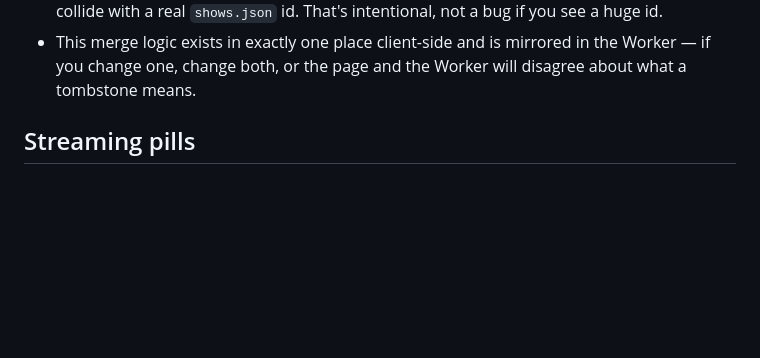
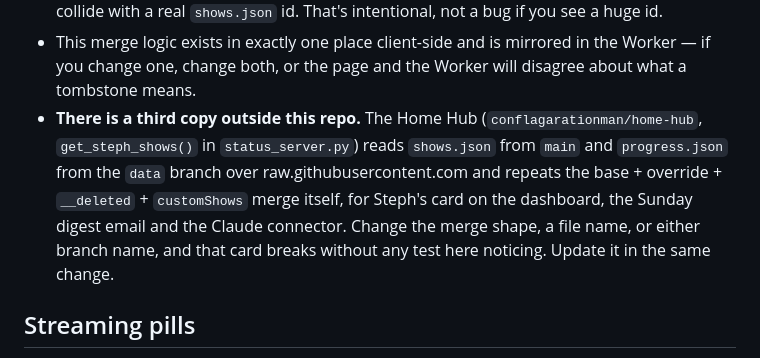
Before and after one commit to conflagarationman/steph-tv-tracker, a Markdown page: CLAUDE.md, the part around the change. Drawn GitHub-style; blank space fills up the shorter version.

Commit message:
CLAUDE.md: document the Home Hub's copy of the progress merge
get_steph_shows() in home-hub repeats the base/override/tombstone/customShows
merge and reads shows.json and progress.json by branch name, so a change to
any of those here breaks Steph's hub card, the Sunday digest, and the Claude
connector with nothing in this repo to catch it.

Co-Authored-By: Claude Opus 5.5 <noreply@anthropic.com>
Claude-Session: https://claude.ai/code/session_01HcudowMN2QBSyHSyCWvkCC

```diff
--- a/CLAUDE.md
+++ b/CLAUDE.md
@@ -34,6 +34,13 @@ It's a patch on top of `shows.json`, not a parallel copy:
 - This merge logic exists in exactly one place client-side and is mirrored in the Worker —
   if you change one, change both, or the page and the Worker will disagree about what a
   tombstone means.
+- **There is a third copy outside this repo.** The Home Hub (`conflagarationman/home-hub`,
+  `get_steph_shows()` in `status_server.py`) reads `shows.json` from `main` and
+  `progress.json` from the `data` branch over raw.githubusercontent.com and repeats the
+  base + override + `__deleted` + `customShows` merge itself, for Steph's card on the dashboard,
+  the Sunday digest email and the Claude connector. Change the merge shape, a file name, or
+  either branch name, and that card breaks without any test here noticing. Update it in the
+  same change.
 
 ## Streaming pills
 
```
